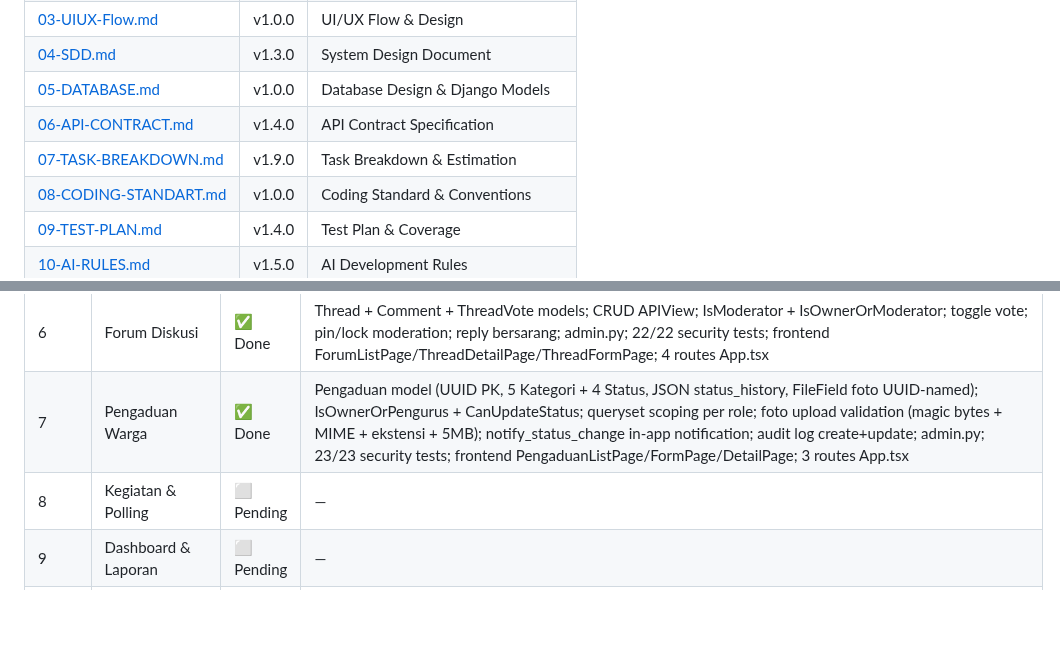
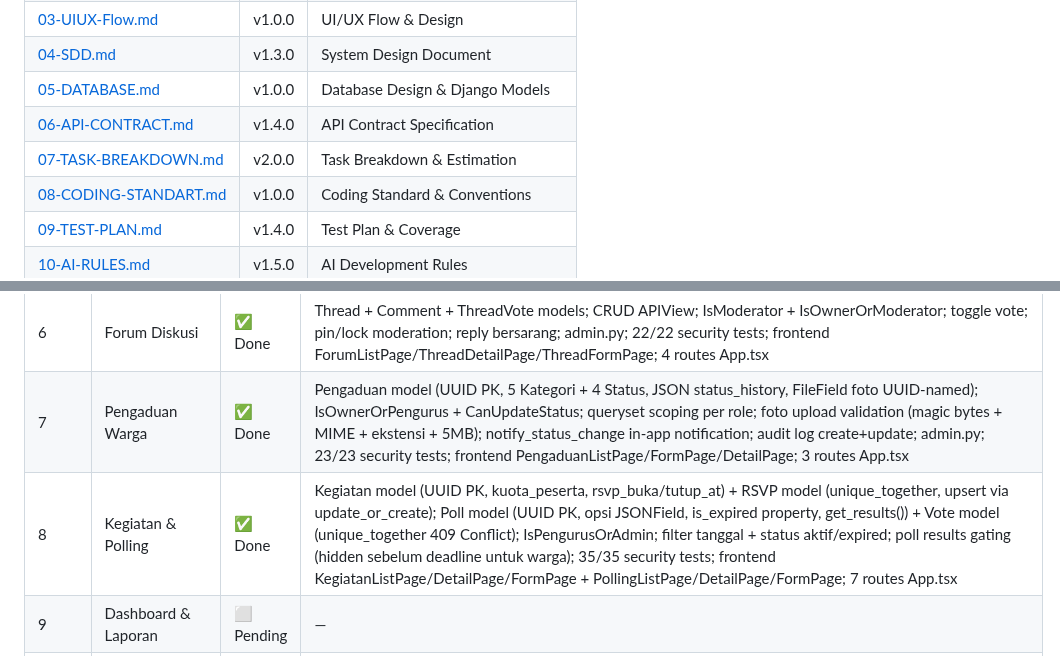
Before and after one commit to bocahlinux/smart-rt, a Markdown page: README.md, 2 parts joined by grey strips. GitHub-like rendering; blank space fills up the shorter version.

```diff
--- a/README.md
+++ b/README.md
@@ -269,7 +272,7 @@ docker compose up --build
 | [04-SDD.md](docs/04-SDD.md) | v1.3.0 | System Design Document |
 | [05-DATABASE.md](docs/05-DATABASE.md) | v1.0.0 | Database Design & Django Models |
 | [06-API-CONTRACT.md](docs/06-API-CONTRACT.md) | v1.4.0 | API Contract Specification |
-| [07-TASK-BREAKDOWN.md](docs/07-TASK-BREAKDOWN.md) | v1.9.0 | Task Breakdown & Estimation |
+| [07-TASK-BREAKDOWN.md](docs/07-TASK-BREAKDOWN.md) | v2.0.0 | Task Breakdown & Estimation |
 | [08-CODING-STANDART.md](docs/08-CODING-STANDART.md) | v1.0.0 | Coding Standard & Conventions |
 | [09-TEST-PLAN.md](docs/09-TEST-PLAN.md) | v1.4.0 | Test Plan & Coverage |
 | [10-AI-RULES.md](docs/10-AI-RULES.md) | v1.5.0 | AI Development Rules |
@@ -330,7 +333,7 @@ Documentation ████████████████████  100%
 | 5 | Pengumuman & Notifikasi | ✅ Done | Pengumuman CRUD; penjadwalan; gambar upload (magic bytes + MIME + 5MB); IsPengurusOrAdmin; in-app Notification + Web Push (pywebpush + VAPID); broadcast saat create; NotificationBell; PushSubscription; 19/19 security tests |
 | 6 | Forum Diskusi | ✅ Done | Thread + Comment + ThreadVote models; CRUD APIView; IsModerator + IsOwnerOrModerator; toggle vote; pin/lock moderation; reply bersarang; admin.py; 22/22 security tests; frontend ForumListPage/ThreadDetailPage/ThreadFormPage; 4 routes App.tsx |
 | 7 | Pengaduan Warga | ✅ Done | Pengaduan model (UUID PK, 5 Kategori + 4 Status, JSON status_history, FileField foto UUID-named); IsOwnerOrPengurus + CanUpdateStatus; queryset scoping per role; foto upload validation (magic bytes + MIME + ekstensi + 5MB); notify_status_change in-app notification; audit log create+update; admin.py; 23/23 security tests; frontend PengaduanListPage/FormPage/DetailPage; 3 routes App.tsx |
-| 8 | Kegiatan & Polling | ⬜ Pending | — |
+| 8 | Kegiatan & Polling | ✅ Done | Kegiatan model (UUID PK, kuota_peserta, rsvp_buka/tutup_at) + RSVP model (unique_together, upsert via update_or_create); Poll model (UUID PK, opsi JSONField, is_expired property, get_results()) + Vote model (unique_together 409 Conflict); IsPengurusOrAdmin; filter tanggal + status aktif/expired; poll results gating (hidden sebelum deadline untuk warga); 35/35 security tests; frontend KegiatanListPage/DetailPage/FormPage + PollingListPage/DetailPage/FormPage; 7 routes App.tsx |
 | 9 | Dashboard & Laporan | ⬜ Pending | — |
 | 10 | Polish, Testing & Deployment | ⬜ Pending | — |
 
```
Also changed, not shown: other parts of README.md (+30 -13 lines), docs/07-TASK-BREAKDOWN.md (+17 -17 lines).
